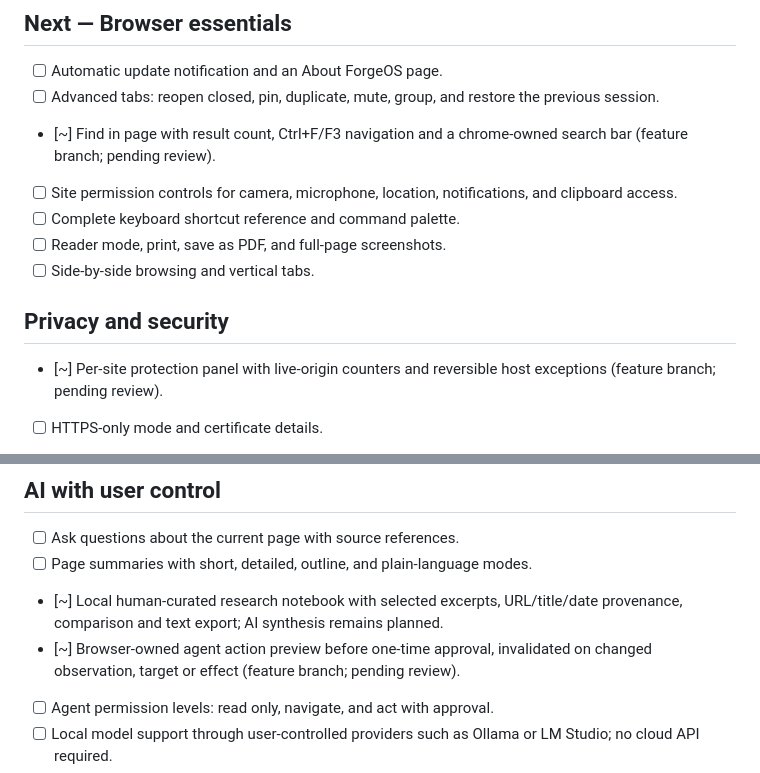
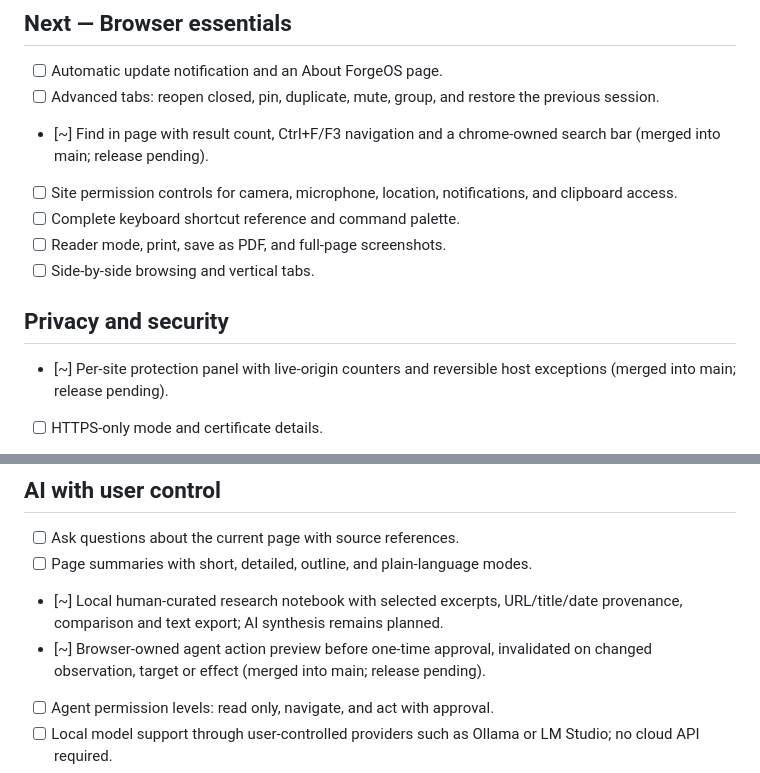
Before and after one commit to Eddienews/forgeos-browser, a Markdown page: FEATURE_LIST.md, 2 parts joined by grey strips. Drawn GitHub-style.

Commit message:
docs: mark merged features as awaiting release

```diff
--- a/FEATURE_LIST.md
+++ b/FEATURE_LIST.md
@@ -19,7 +19,7 @@ increments. Status legend: `[x]` shipped, `[~]` in progress, `[ ]` planned.
 - [ ] Automatic update notification and an About ForgeOS page.
 - [ ] Advanced tabs: reopen closed, pin, duplicate, mute, group, and restore the
   previous session.
-- [~] Find in page with result count, Ctrl+F/F3 navigation and a chrome-owned search bar (feature branch; pending review).
+- [~] Find in page with result count, Ctrl+F/F3 navigation and a chrome-owned search bar (merged into main; release pending).
 - [ ] Site permission controls for camera, microphone, location, notifications,
   and clipboard access.
 - [ ] Complete keyboard shortcut reference and command palette.
@@ -28,7 +28,7 @@ increments. Status legend: `[x]` shipped, `[~]` in progress, `[ ]` planned.
 
 ## Privacy and security
 
-- [~] Per-site protection panel with live-origin counters and reversible host exceptions (feature branch; pending review).
+- [~] Per-site protection panel with live-origin counters and reversible host exceptions (merged into main; release pending).
 - [ ] HTTPS-only mode and certificate details.
 - [~] Clear current-origin storage; clear host-only cookies/cache only when the session is dedicated. Shared sessions preserve cookies/cache to avoid deleting another origin's data.
 - [~] Named persistent Work, Personal and Research containers with distinct Electron sessions; banking/social names remain planned.
@@ -40,7 +40,7 @@ increments. Status legend: `[x]` shipped, `[~]` in progress, `[ ]` planned.
 - [ ] Ask questions about the current page with source references.
 - [ ] Page summaries with short, detailed, outline, and plain-language modes.
 - [~] Local human-curated research notebook with selected excerpts, URL/title/date provenance, comparison and text export; AI synthesis remains planned.
-- [~] Browser-owned agent action preview before one-time approval, invalidated on changed observation, target or effect (feature branch; pending review).
+- [~] Browser-owned agent action preview before one-time approval, invalidated on changed observation, target or effect (merged into main; release pending).
 - [ ] Agent permission levels: read only, navigate, and act with approval.
 - [ ] Local model support through user-controlled providers such as Ollama or
   LM Studio; no cloud API required.
```
